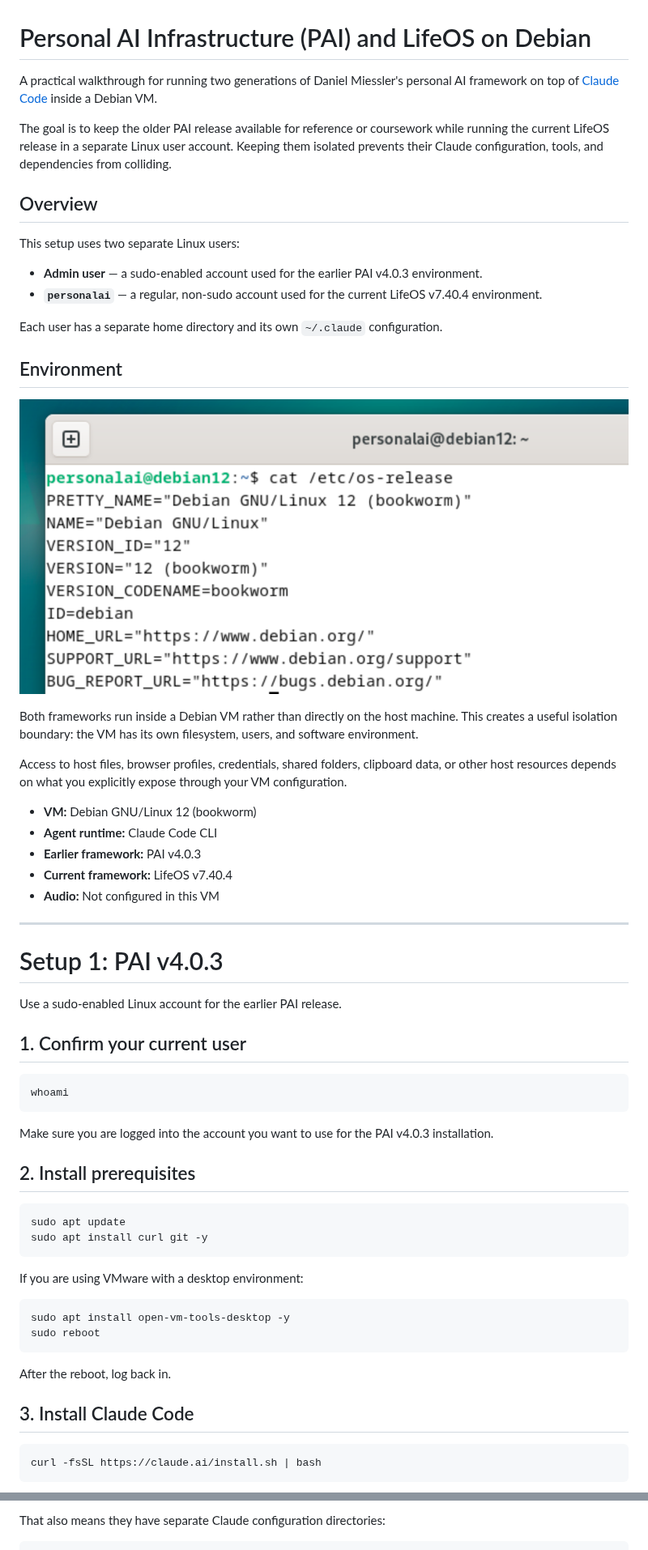
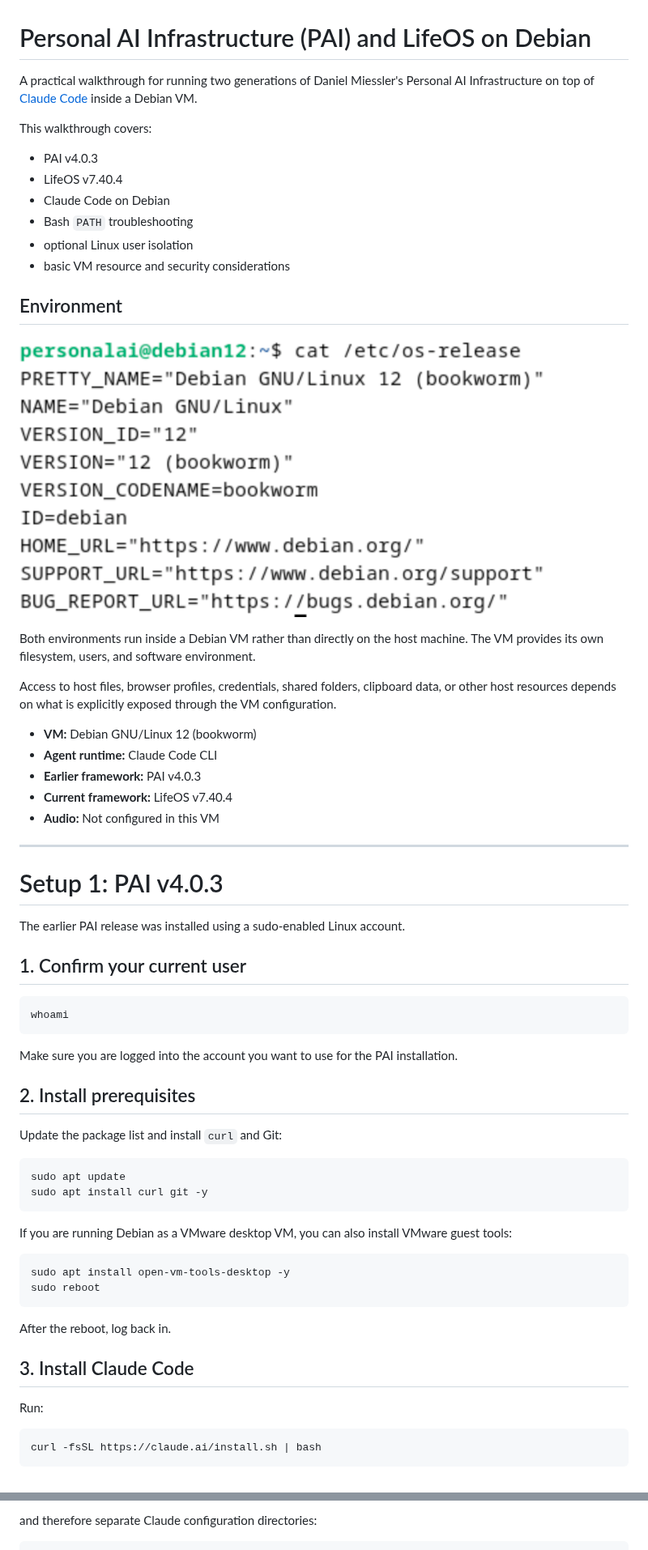
Before and after one commit to TessaAnselm/Machine-Learning-Security, a Markdown page: personal-ai-infrastructure/README.md, 2 parts joined by grey strips. Shown at 81% size. GitHub-like rendering; pictures changed too: personal-ai-infrastructure/System.png.

````diff
--- a/personal-ai-infrastructure/README.md
+++ b/personal-ai-infrastructure/README.md
@@ -1,25 +1,23 @@
 # Personal AI Infrastructure (PAI) and LifeOS on Debian
 
-A practical walkthrough for running two generations of Daniel Miessler's personal AI framework on top of [Claude Code](https://claude.ai/code) inside a Debian VM.
+A practical walkthrough for running two generations of Daniel Miessler's Personal AI Infrastructure on top of [Claude Code](https://claude.ai/code) inside a Debian VM.
 
-The goal is to keep the older PAI release available for reference or coursework while running the current LifeOS release in a separate Linux user account. Keeping them isolated prevents their Claude configuration, tools, and dependencies from colliding.
+This walkthrough covers:
 
-## Overview
-
-This setup uses two separate Linux users:
-
-- **Admin user** — a sudo-enabled account used for the earlier PAI v4.0.3 environment.
-- **`personalai`** — a regular, non-sudo account used for the current LifeOS v7.40.4 environment.
-
-Each user has a separate home directory and its own `~/.claude` configuration.
+- PAI v4.0.3
+- LifeOS v7.40.4
+- Claude Code on Debian
+- Bash `PATH` troubleshooting
+- optional Linux user isolation
+- basic VM resource and security considerations
 
 ## Environment
 
 ![Debian 12 bookworm, confirmed via /etc/os-release](./System.png)
 
-Both frameworks run inside a Debian VM rather than directly on the host machine. This creates a useful isolation boundary: the VM has its own filesystem, users, and software environment.
+Both environments run inside a Debian VM rather than directly on the host machine. The VM provides its own filesystem, users, and software environment.
 
-Access to host files, browser profiles, credentials, shared folders, clipboard data, or other host resources depends on what you explicitly expose through your VM configuration.
+Access to host files, browser profiles, credentials, shared folders, clipboard data, or other host resources depends on what is explicitly exposed through the VM configuration.
 
 - **VM:** Debian GNU/Linux 12 (bookworm)
 - **Agent runtime:** Claude Code CLI
@@ -31,7 +29,7 @@ Access to host files, browser profiles, credentials, shared folders, clipboard d
 
 # Setup 1: PAI v4.0.3
 
-Use a sudo-enabled Linux account for the earlier PAI release.
+The earlier PAI release was installed using a sudo-enabled Linux account.
 
 ## 1. Confirm your current user
 
@@ -39,16 +37,18 @@ Use a sudo-enabled Linux account for the earlier PAI release.
 whoami
 ```
 
-Make sure you are logged into the account you want to use for the PAI v4.0.3 installation.
+Make sure you are logged into the account you want to use for the PAI installation.
 
 ## 2. Install prerequisites
+
+Update the package list and install `curl` and Git:
 
 ```bash
 sudo apt update
 sudo apt install curl git -y
 ```
 
-If you are using VMware with a desktop environment:
+If you are running Debian as a VMware desktop VM, you can also install VMware guest tools:
 
 ```bash
 sudo apt install open-vm-tools-desktop -y
@@ -59,6 +59,8 @@ After the reboot, log back in.
 
 ## 3. Install Claude Code
 
+Run:
+
 ```bash
 curl -fsSL https://claude.ai/install.sh | bash
 ```
@@ -330,5 +413,5 @@ The important Linux concept is that the two users have separate home directories
 ```
 
-That also means they have separate Claude configuration directories:
+and therefore separate Claude configuration directories:
 
 ```text
````
Also changed, not shown: other parts of personal-ai-infrastructure/README.md (+180 -77 lines), personal-ai-infrastructure/paiload.png (added).
